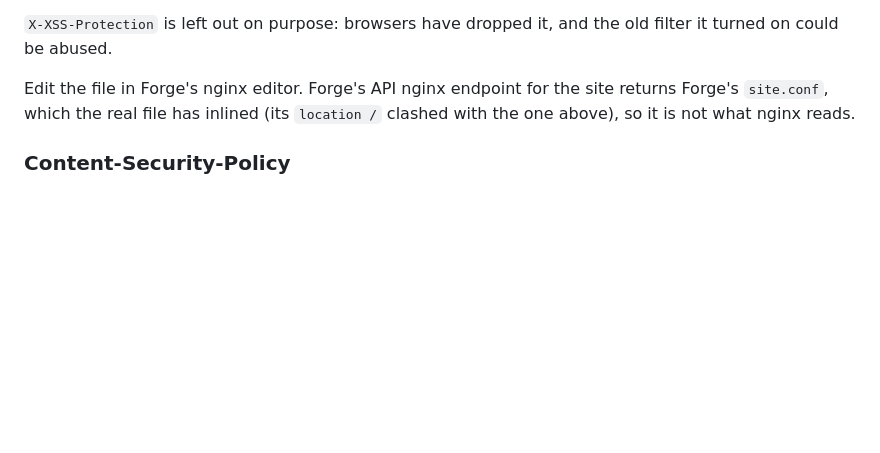
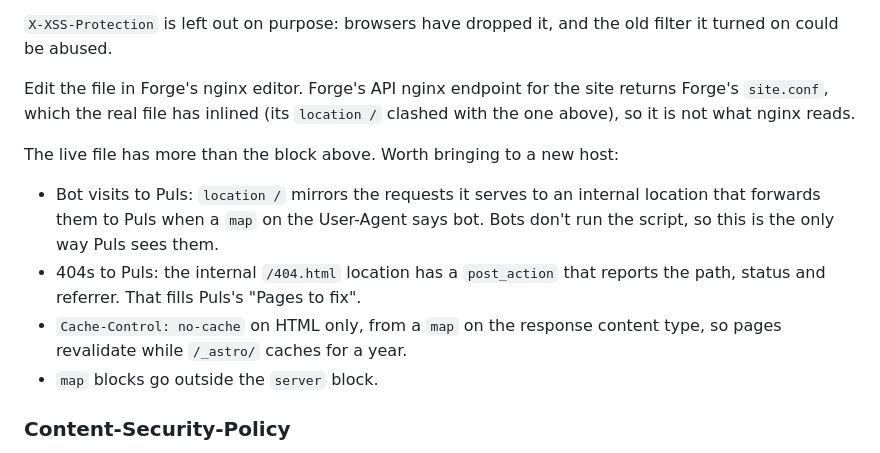
Before and after one commit to jarnesjo/jarnesjo.com, a Markdown page: README.md, the part around the change. GitHub-like rendering; blank space fills up the shorter version.

Commit message:
Noted what the live nginx config has beyond the README block

```diff
--- a/README.md
+++ b/README.md
@@ -104,6 +104,18 @@ Edit the file in Forge's nginx editor. Forge's API nginx endpoint for the
 site returns Forge's `site.conf`, which the real file has inlined (its
 `location /` clashed with the one above), so it is not what nginx reads.
 
+The live file has more than the block above. Worth bringing to a new host:
+
+- Bot visits to Puls: `location /` mirrors the requests it serves to an
+  internal location that forwards them to Puls when a `map` on the
+  User-Agent says bot. Bots don't run the script, so this is the only way Puls sees them.
+- 404s to Puls: the internal `/404.html` location has a `post_action`
+  that reports the path, status and referrer. That fills Puls's
+  "Pages to fix".
+- `Cache-Control: no-cache` on HTML only, from a `map` on the response
+  content type, so pages revalidate while `/_astro/` caches for a year.
+- `map` blocks go outside the `server` block.
+
 ### Content-Security-Policy
 
 The policy names hosts only: the site's own files and Puls (script, beacon
```
